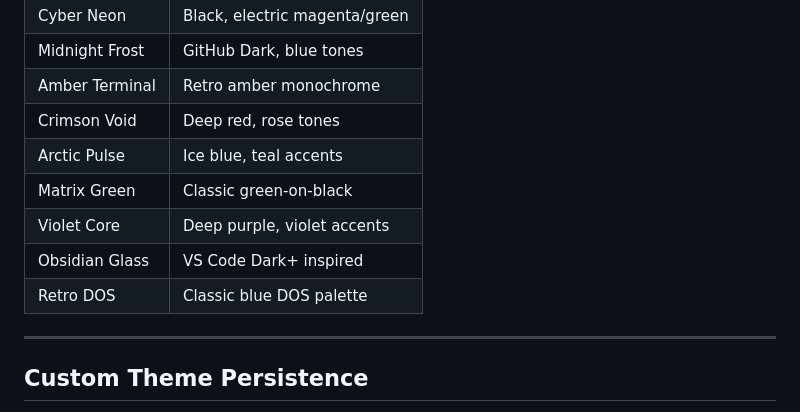
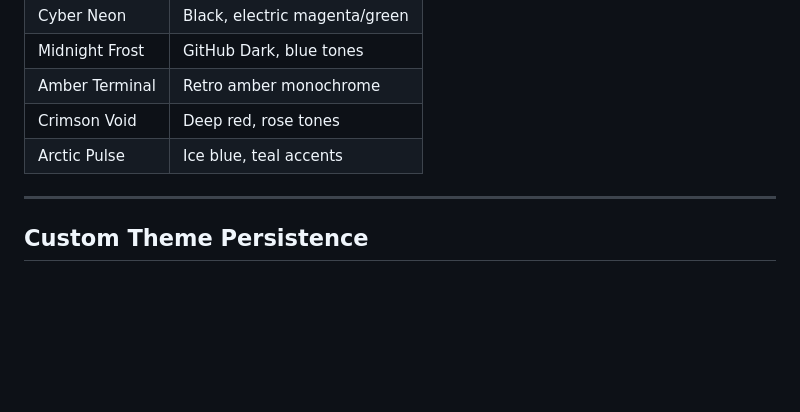
Before and after one commit to incRxYT/T3RMIN4L, a Markdown page: README.md, the part around one of its changes. Rendered like a GitHub page; blank space fills up the shorter version.

```diff
--- a/README.md
+++ b/README.md
@@ -92,10 +92,6 @@ opacity: 85;
 | Amber Terminal | Retro amber monochrome |
 | Crimson Void | Deep red, rose tones |
 | Arctic Pulse | Ice blue, teal accents |
-| Matrix Green | Classic green-on-black |
-| Violet Core | Deep purple, violet accents |
-| Obsidian Glass | VS Code Dark+ inspired |
-| Retro DOS | Classic blue DOS palette |
 
 ---
 
```
Also changed, not shown: other parts of README.md (+3 -3 lines).
